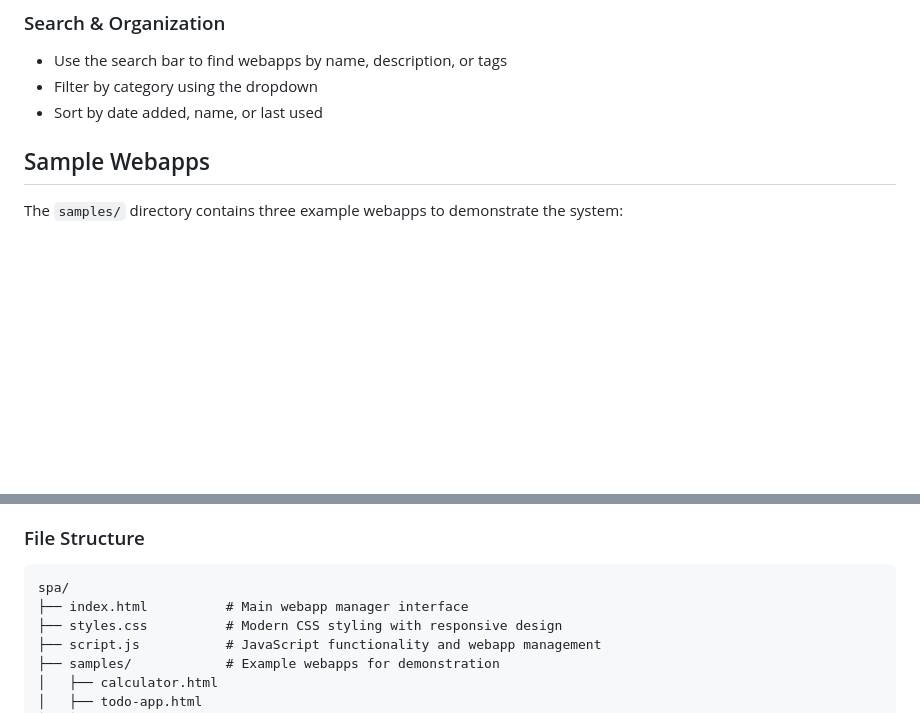
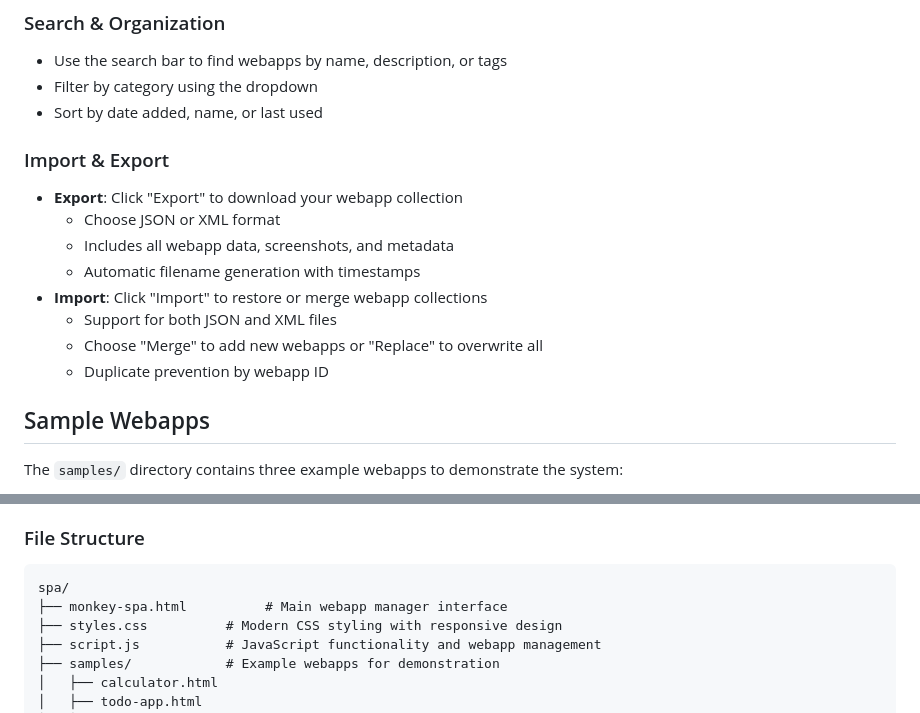
Before and after one commit to jlowder/MonkeySpa, a Markdown page: README.md, 2 parts joined by grey strips. Drawn GitHub-style; blank space fills up the shorter version.

````diff
--- a/README.md
+++ b/README.md
@@ -40,6 +46,16 @@ A modern, responsive web application for managing your collection of single-page
 - Use the search bar to find webapps by name, description, or tags
 - Filter by category using the dropdown
 - Sort by date added, name, or last used
+
+### Import & Export
+- **Export**: Click "Export" to download your webapp collection
+  - Choose JSON or XML format
+  - Includes all webapp data, screenshots, and metadata
+  - Automatic filename generation with timestamps
+- **Import**: Click "Import" to restore or merge webapp collections
+  - Support for both JSON and XML files
+  - Choose "Merge" to add new webapps or "Replace" to overwrite all
+  - Duplicate prevention by webapp ID
 
 ## Sample Webapps
 
@@ -56,7 +72,7 @@ You can add these sample webapps to test the manager functionality.
 ### File Structure
 ```
 spa/
-├── index.html          # Main webapp manager interface
+├── monkey-spa.html          # Main webapp manager interface
 ├── styles.css          # Modern CSS styling with responsive design
 ├── script.js           # JavaScript functionality and webapp management
 ├── samples/            # Example webapps for demonstration
````
Also changed, not shown: other parts of README.md (+13 -7 lines), screenshot.png (added), 1 other file.
